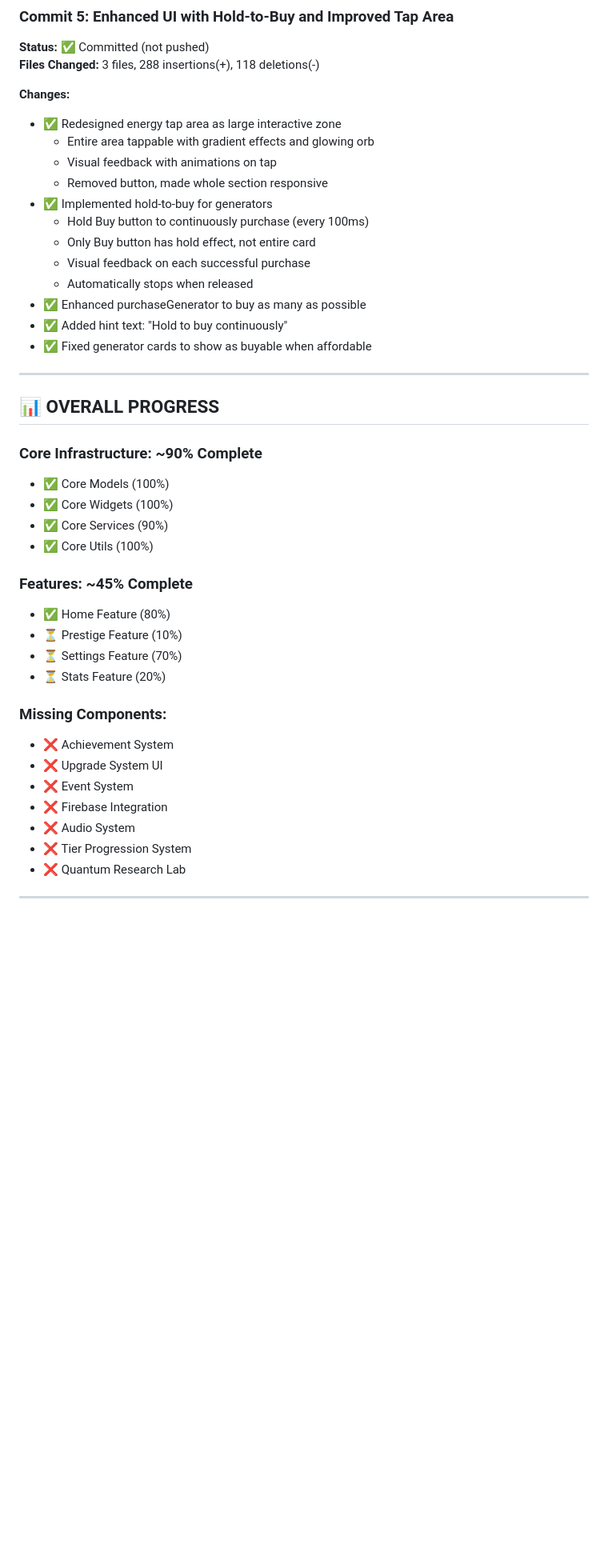
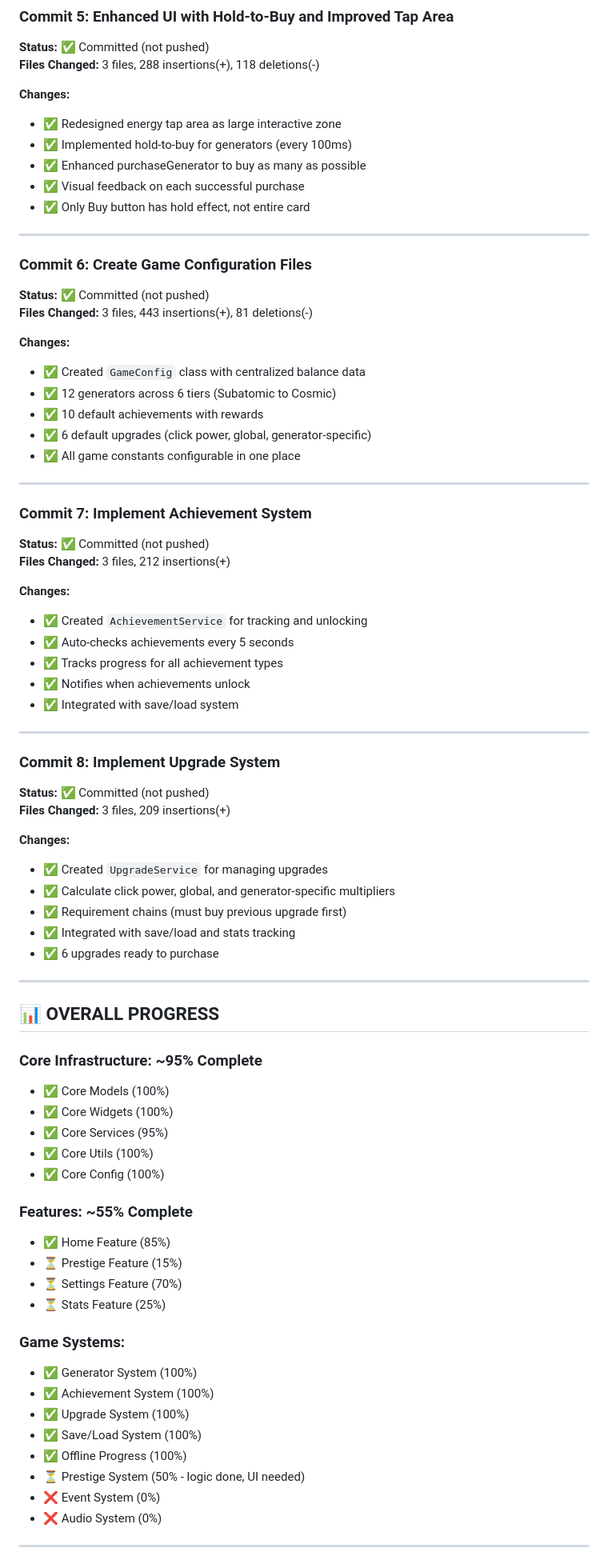
Before and after one commit to ThanhdatOris/idle_universe, a Markdown page: PROGRESS.md, the part around one of its changes. Shown at 80% size. Drawn GitHub-style; blank space fills up the shorter version.

```diff
--- a/PROGRESS.md
+++ b/PROGRESS.md
@@ -77,45 +75,85 @@
 **Changes:**
 
 - ✅ Redesigned energy tap area as large interactive zone
-  - Entire area tappable with gradient effects and glowing orb
-  - Visual feedback with animations on tap
-  - Removed button, made whole section responsive
-- ✅ Implemented hold-to-buy for generators
-  - Hold Buy button to continuously purchase (every 100ms)
-  - Only Buy button has hold effect, not entire card
-  - Visual feedback on each successful purchase
-  - Automatically stops when released
+- ✅ Implemented hold-to-buy for generators (every 100ms)
 - ✅ Enhanced purchaseGenerator to buy as many as possible
-- ✅ Added hint text: "Hold to buy continuously"
-- ✅ Fixed generator cards to show as buyable when affordable
+- ✅ Visual feedback on each successful purchase
+- ✅ Only Buy button has hold effect, not entire card
+
+---
+
+### Commit 6: Create Game Configuration Files
+
+**Status:** ✅ Committed (not pushed)
+**Files Changed:** 3 files, 443 insertions(+), 81 deletions(-)
+
+**Changes:**
+
+- ✅ Created `GameConfig` class with centralized balance data
+- ✅ 12 generators across 6 tiers (Subatomic to Cosmic)
+- ✅ 10 default achievements with rewards
+- ✅ 6 default upgrades (click power, global, generator-specific)
+- ✅ All game constants configurable in one place
+
+---
+
+### Commit 7: Implement Achievement System
+
+**Status:** ✅ Committed (not pushed)
+**Files Changed:** 3 files, 212 insertions(+)
+
+**Changes:**
+
+- ✅ Created `AchievementService` for tracking and unlocking
+- ✅ Auto-checks achievements every 5 seconds
+- ✅ Tracks progress for all achievement types
+- ✅ Notifies when achievements unlock
+- ✅ Integrated with save/load system
+
+---
+
+### Commit 8: Implement Upgrade System
+
+**Status:** ✅ Committed (not pushed)
+**Files Changed:** 3 files, 209 insertions(+)
+
+**Changes:**
+
+- ✅ Created `UpgradeService` for managing upgrades
+- ✅ Calculate click power, global, and generator-specific multipliers
+- ✅ Requirement chains (must buy previous upgrade first)
+- ✅ Integrated with save/load and stats tracking
+- ✅ 6 upgrades ready to purchase
 
 ---
 
 ## 📊 OVERALL PROGRESS
 
-### Core Infrastructure: ~90% Complete
+### Core Infrastructure: ~95% Complete
 
 - ✅ Core Models (100%)
 - ✅ Core Widgets (100%)
-- ✅ Core Services (90%)
+- ✅ Core Services (95%)
 - ✅ Core Utils (100%)
+- ✅ Core Config (100%)
 
-### Features: ~45% Complete
+### Features: ~55% Complete
 
-- ✅ Home Feature (80%)
-- ⏳ Prestige Feature (10%)
+- ✅ Home Feature (85%)
+- ⏳ Prestige Feature (15%)
 - ⏳ Settings Feature (70%)
-- ⏳ Stats Feature (20%)
+- ⏳ Stats Feature (25%)
 
-### Missing Components:
+### Game Systems:
 
-- ❌ Achievement System
-- ❌ Upgrade System UI
-- ❌ Event System
-- ❌ Firebase Integration
-- ❌ Audio System
-- ❌ Tier Progression System
-- ❌ Quantum Research Lab
+- ✅ Generator System (100%)
+- ✅ Achievement System (100%)
+- ✅ Upgrade System (100%)
+- ✅ Save/Load System (100%)
+- ✅ Offline Progress (100%)
+- ⏳ Prestige System (50% - logic done, UI needed)
+- ❌ Event System (0%)
+- ❌ Audio System (0%)
 
 ---
 
```
Also changed, not shown: other parts of PROGRESS.md (+103 -62 lines).
